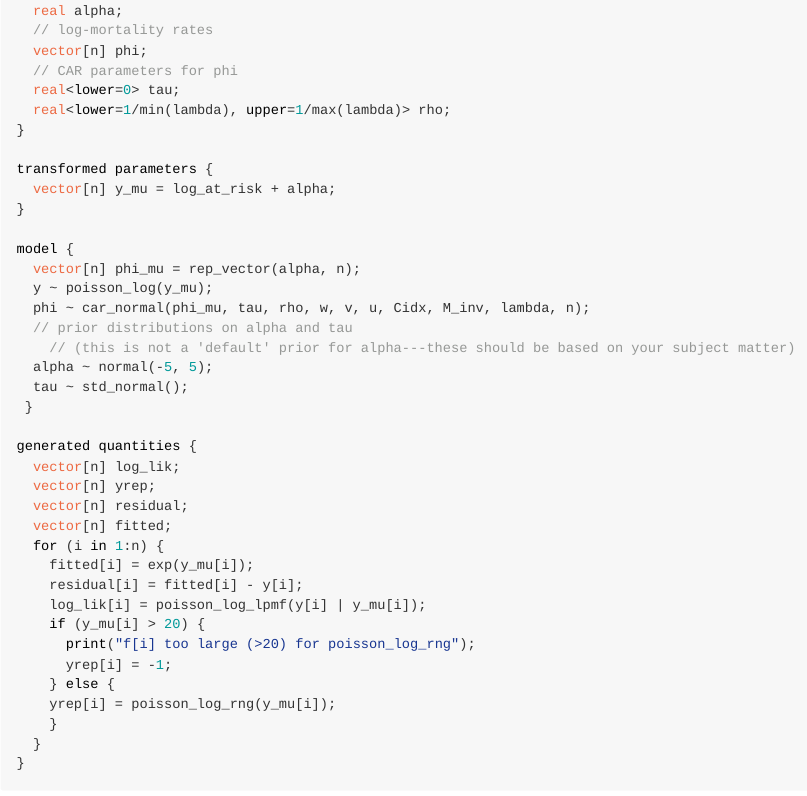
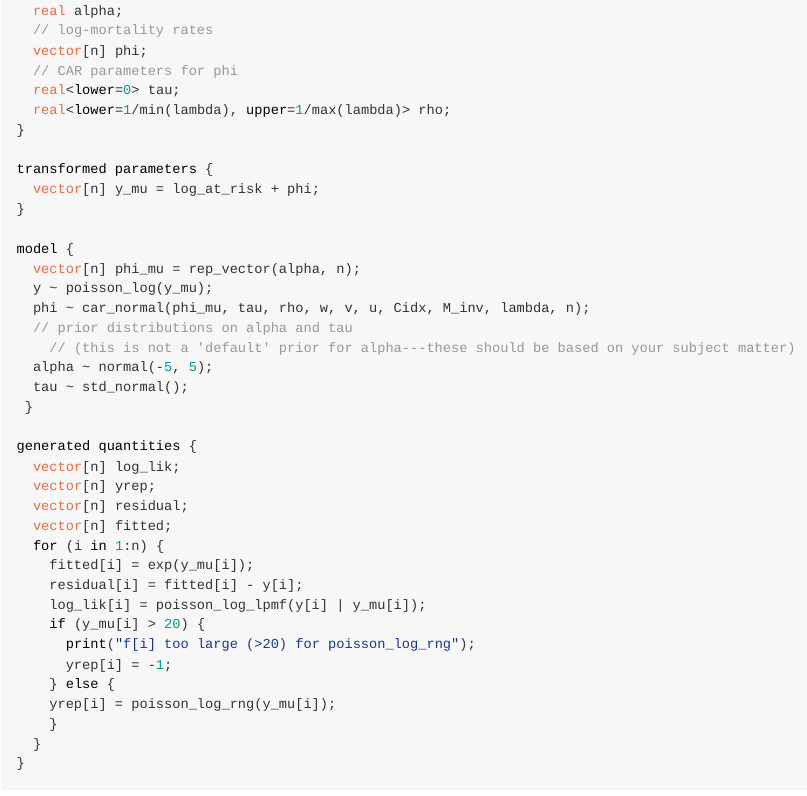
Before and after one commit to ConnorDonegan/survey-HBM, an R Markdown document (README.Rmd): the page in a window 1100 px wide, from 8750 px down. Rendered offline with R 4.5, knitr and Pandoc, with nearby package versions; some code elsewhere in the file could not run offline; long lines of code are wrapped.

Commit message:
here too

```diff
--- a/README.Rmd
+++ b/README.Rmd
@@ -311,7 +311,7 @@ parameters {
 }
 
 transformed parameters {
-  vector[n] y_mu = log_at_risk + alpha;
+  vector[n] y_mu = log_at_risk + phi;
 }
 
 model {
```
